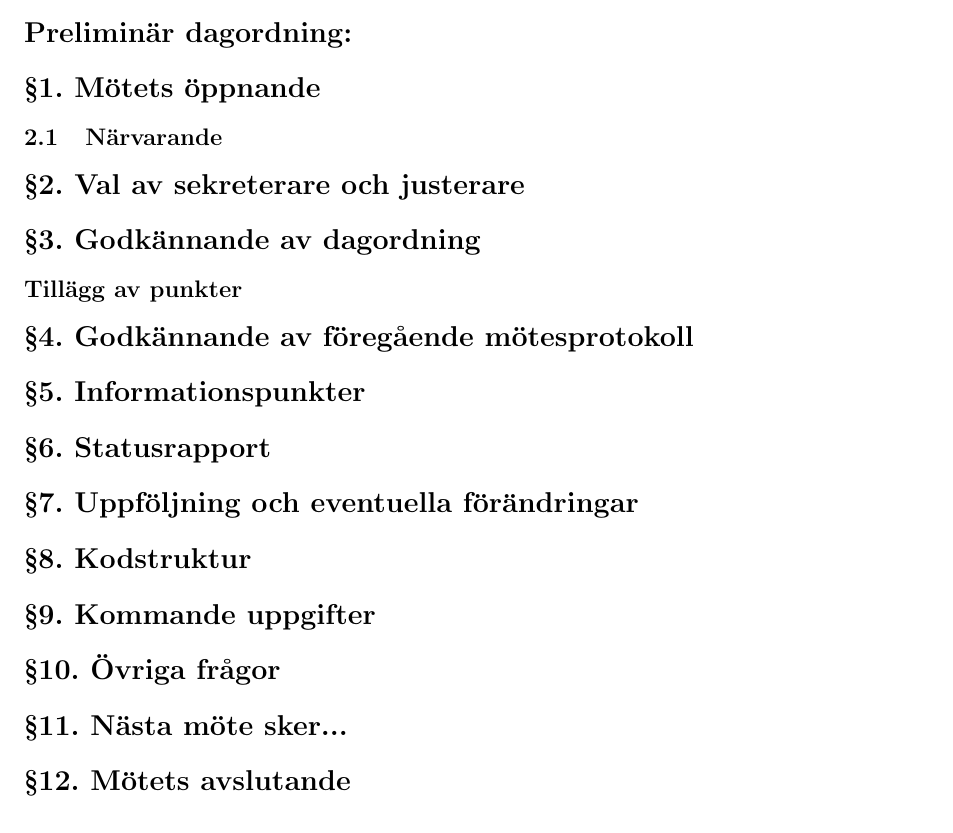
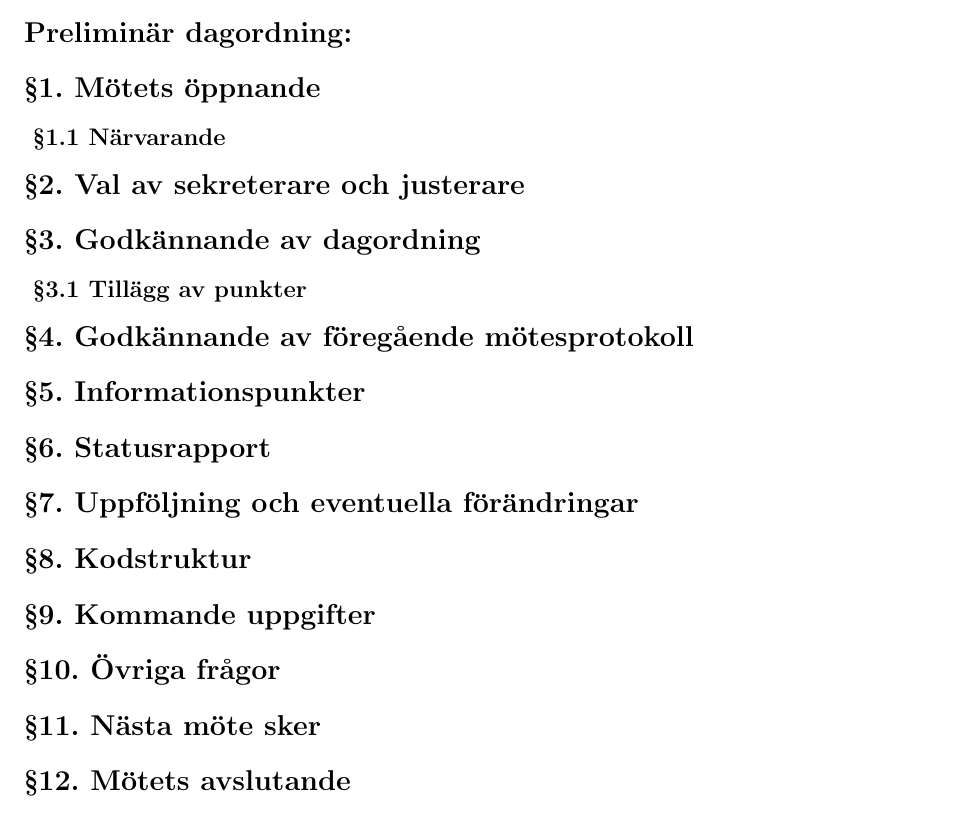
Before and after one commit to athornblom/DAT290-Larmsystem, a LaTeX document (dokumentation/kallelser/kallelse möte lv2.tex): part of the page, cut so that both start at the same text. Compiled offline with pdfLaTeX.

Commit message:
Kallelse lv2

```diff
--- a/dokumentation/kallelser/kallelse möte lv2.tex
+++ b/dokumentation/kallelser/kallelse möte lv2.tex
@@ -41,12 +41,12 @@
 \section*{Preliminär dagordning:}
 
 \sect[Mötets öppnande]
-\subsection {Närvarande}
+\ssect [  \S 1.1 Närvarande]
 
 \sect[Val av sekreterare och justerare]
 
 \sect[Godkännande av dagordning]
-\ssect[Tillägg av punkter]
+\ssect [  \S 3.1 Tillägg av punkter]
 
 \sect[Godkännande av föregående mötesprotokoll]
 
@@ -62,7 +62,8 @@
 
 \sect[Övriga frågor]
 
-\sect[Nästa möte sker...]
+\sect[Nästa möte sker]
+
 
 \sect[Mötets avslutande]
 
```
